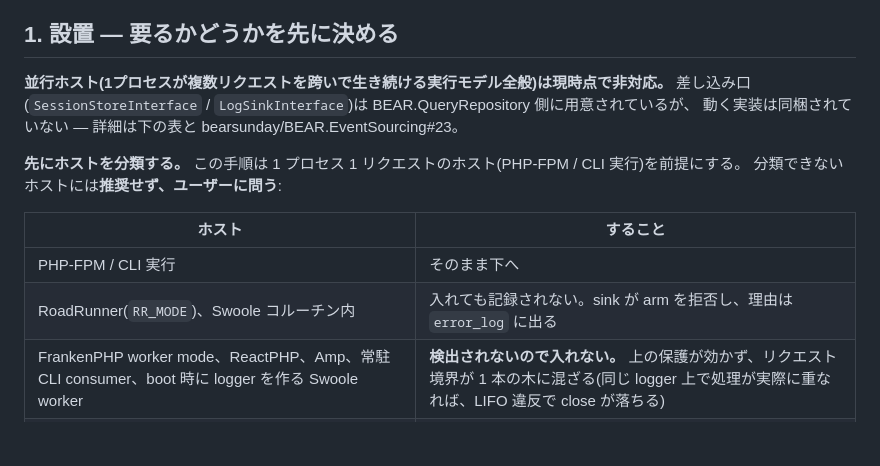
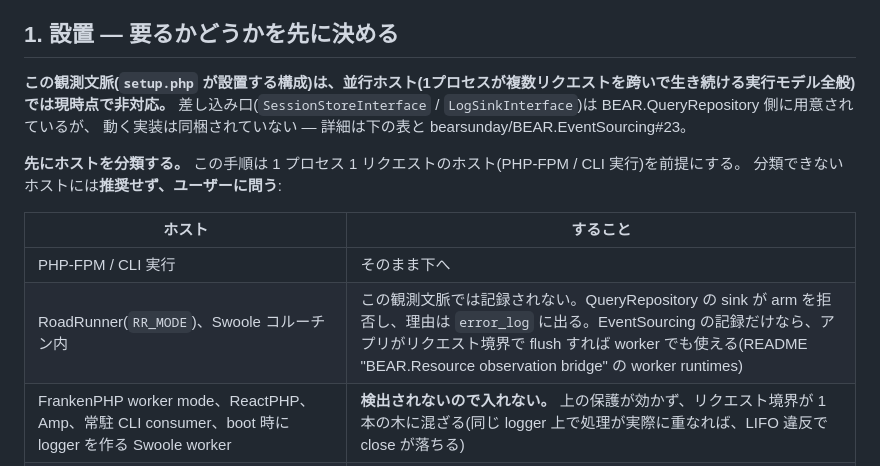
Before and after one commit to bearsunday/BEAR.EventSourcing, a Markdown page: skills/bear-observe/SKILL.md, the part around the change. Rendered like a GitHub page; blank space fills up the shorter version.

Commit message:
Scope the concurrent-host refusal to the observation context, not EventSourcing recording
Co-Authored-By: Claude Opus 5.5 <noreply@anthropic.com>
Claude-Session: https://claude.ai/code/session_017CaQyRS7w44aWJTTCn8uys

```diff
--- a/skills/bear-observe/SKILL.md
+++ b/skills/bear-observe/SKILL.md
@@ -69,7 +69,7 @@ BEAR.QueryRepository の `docs/` と `demo/` は `.gitattributes` で `export-ig
 
 ## 1. 設置 — 要るかどうかを先に決める
 
-**並行ホスト(1プロセスが複数リクエストを跨いで生き続ける実行モデル全般)は現時点で非対応。**
+**この観測文脈(`setup.php` が設置する構成)は、並行ホスト(1プロセスが複数リクエストを跨いで生き続ける実行モデル全般)では現時点で非対応。**
 差し込み口(`SessionStoreInterface` / `LogSinkInterface`)は BEAR.QueryRepository 側に用意されているが、
 動く実装は同梱されていない — 詳細は下の表と bearsunday/BEAR.EventSourcing#23。
 
@@ -79,7 +79,7 @@ BEAR.QueryRepository の `docs/` と `demo/` は `.gitattributes` で `export-ig
 | ホスト | すること |
 |---|---|
 | PHP-FPM / CLI 実行 | そのまま下へ |
-| RoadRunner(`RR_MODE`)、Swoole コルーチン内 | 入れても記録されない。sink が arm を拒否し、理由は `error_log` に出る |
+| RoadRunner(`RR_MODE`)、Swoole コルーチン内 | この観測文脈では記録されない。QueryRepository の sink が arm を拒否し、理由は `error_log` に出る。EventSourcing の記録だけなら、アプリがリクエスト境界で flush すれば worker でも使える(README "BEAR.Resource observation bridge" の worker runtimes) |
 | FrankenPHP worker mode、ReactPHP、Amp、常駐 CLI consumer、boot 時に logger を作る Swoole worker | **検出されないので入れない。** 上の保護が効かず、リクエスト境界が 1 本の木に混ざる(同じ logger 上で処理が実際に重なれば、LIFO 違反で close が落ちる) |
 | 分からない | 入れる前に問う |
 
```
